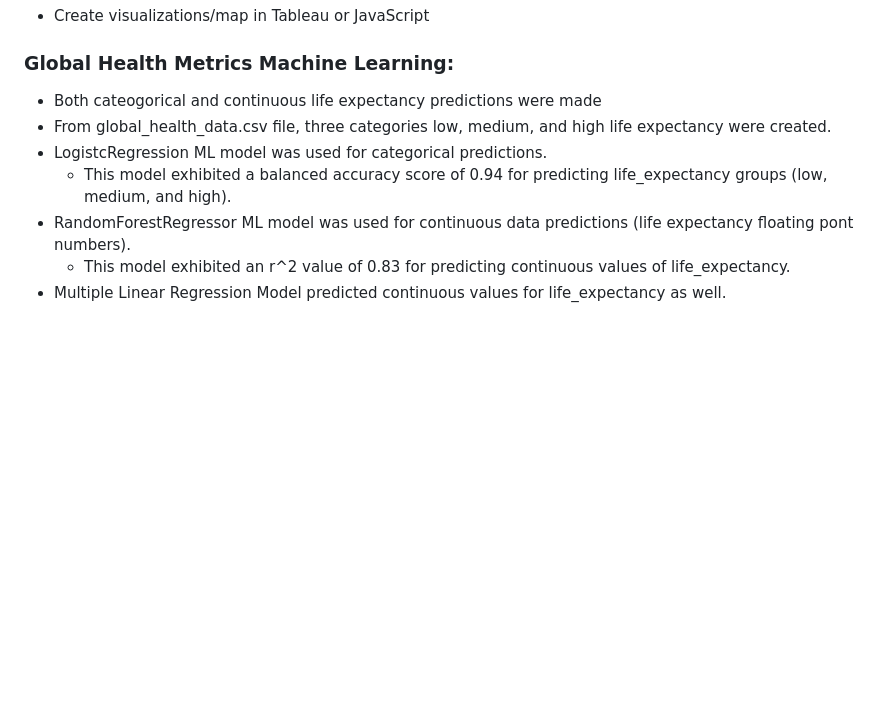
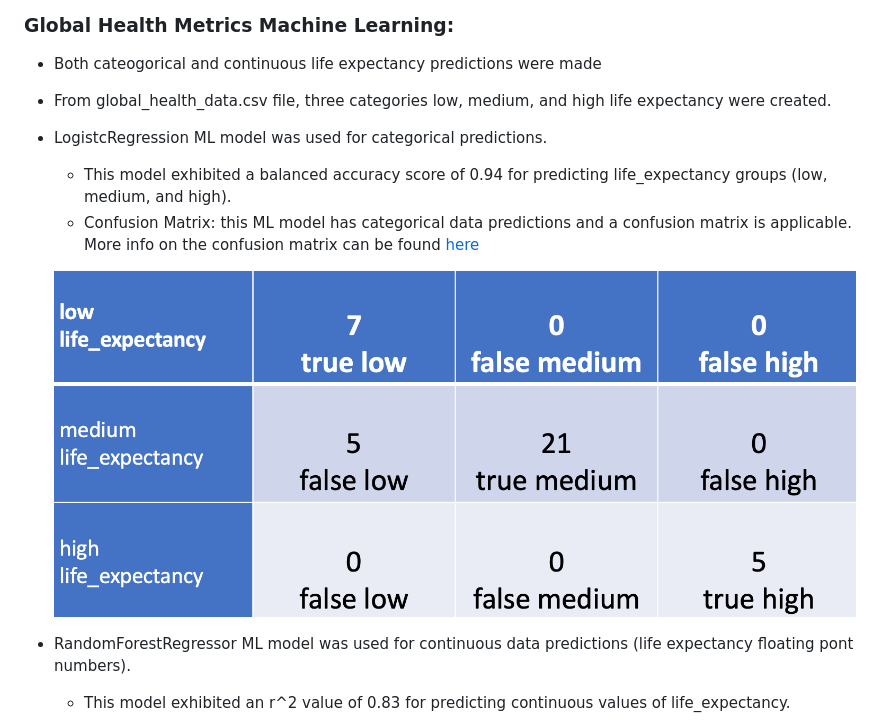
Before and after one commit to TeodorAnderson/SwatProject, a Markdown page: README.md, the part around the change. Rendered like a GitHub page; blank space fills up the shorter version.

```diff
--- a/README.md
+++ b/README.md
@@ -102,6 +102,11 @@ Links to data sources can be found in [links.md](https://github.com/TeodorAnders
 - From global_health_data.csv file, three categories low, medium, and high life expectancy were created.
 - LogistcRegression ML model was used for categorical predictions.
     - This model exhibited a balanced accuracy score of 0.94 for predicting life_expectancy groups (low, medium, and high).
+    - Confusion Matrix: this ML model has categorical data predictions and a confusion matrix is applicable. More info on the confusion matrix can be found [here](https://github.com/TeodorAnderson/SwatProject/blob/main/scripts/global_ml_testing/global_ml.ipynb)
+
+    ![confusion_matrix](https://github.com/TeodorAnderson/SwatProject/blob/main/images/confusion_matrix.png)
+
+
 - RandomForestRegressor ML model was used for continuous data predictions (life expectancy floating pont numbers).
     - This model exhibited an r^2 value of 0.83 for predicting continuous values of life_expectancy.
 - Multiple Linear Regression Model predicted continuous values for life_expectancy as well.
```
